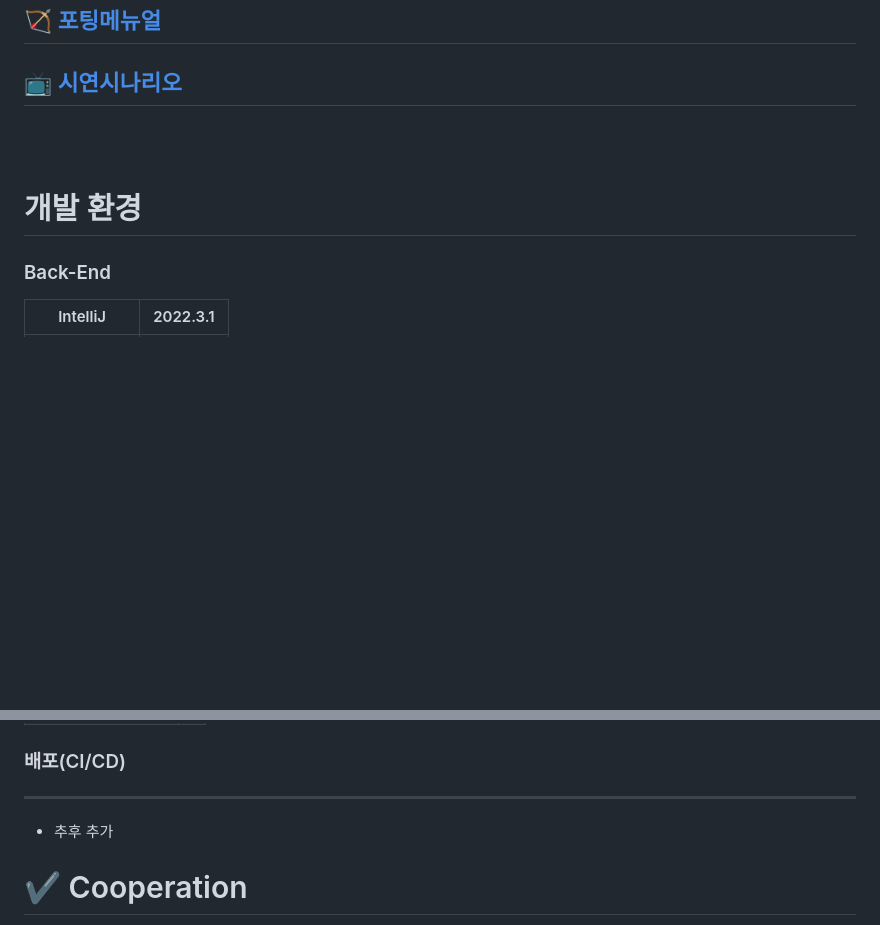
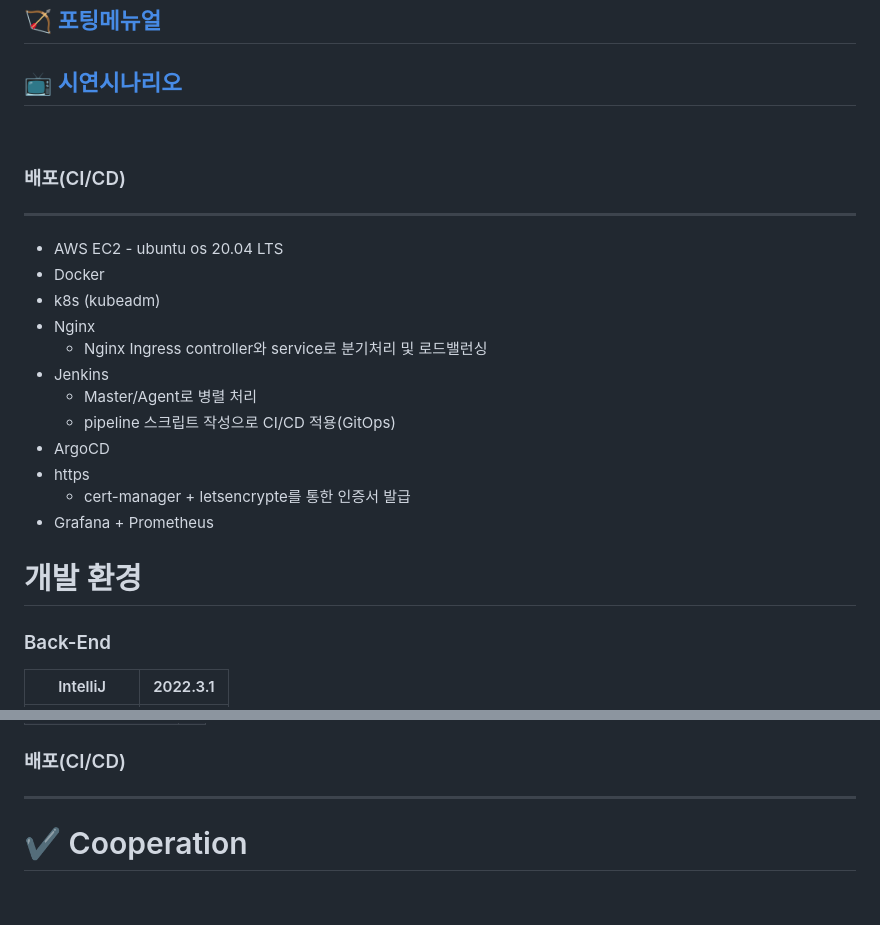
Before and after one commit to ityesmean/customDoctor, a Markdown page: README.md, 2 parts joined by grey strips. GitHub-like rendering; blank space fills up the shorter version.

```diff
--- a/README.md
+++ b/README.md
@@ -137,7 +137,23 @@
 
 <br>
 
-<br>
+### 배포(CI/CD)
+
+---
+
+- AWS EC2 - ubuntu os 20.04 LTS
+- Docker
+- k8s (kubeadm)
+- Nginx
+  - Nginx Ingress controller와 service로 분기처리 및 로드밸런싱
+- Jenkins
+  - Master/Agent로 병렬 처리
+  - pipeline 스크립트 작성으로 CI/CD 적용(GitOps)
+- ArgoCD
+- https
+  - cert-manager + letsencrypte를 통한 인증서 발급
+- Grafana + Prometheus
+  <br>
 
 # 개발 환경
 
@@ -167,8 +183,6 @@
 
 ---
 
-- 추후 추가
-
 # ✔ Cooperation
 
 - Git
```
